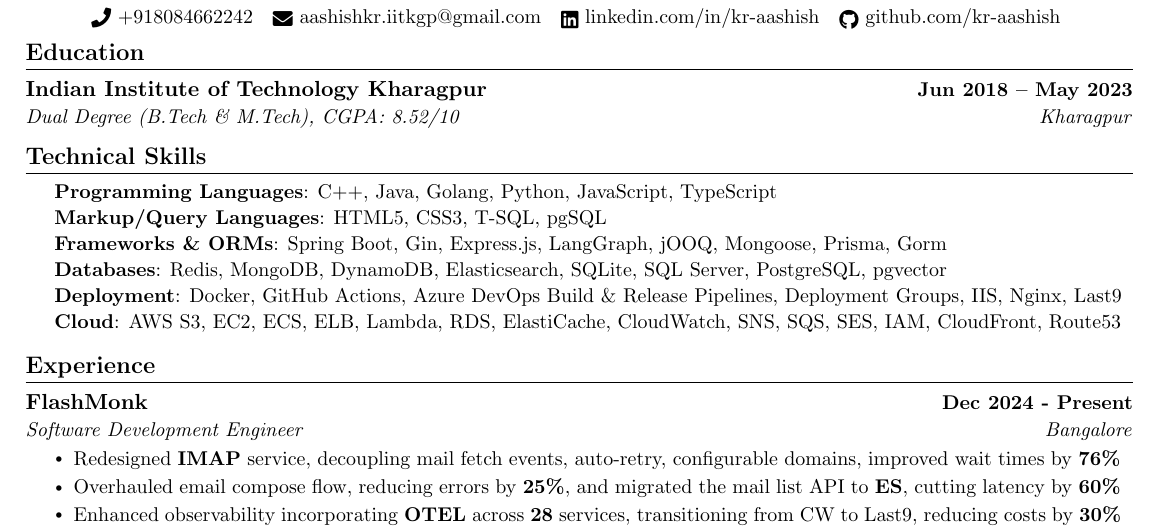
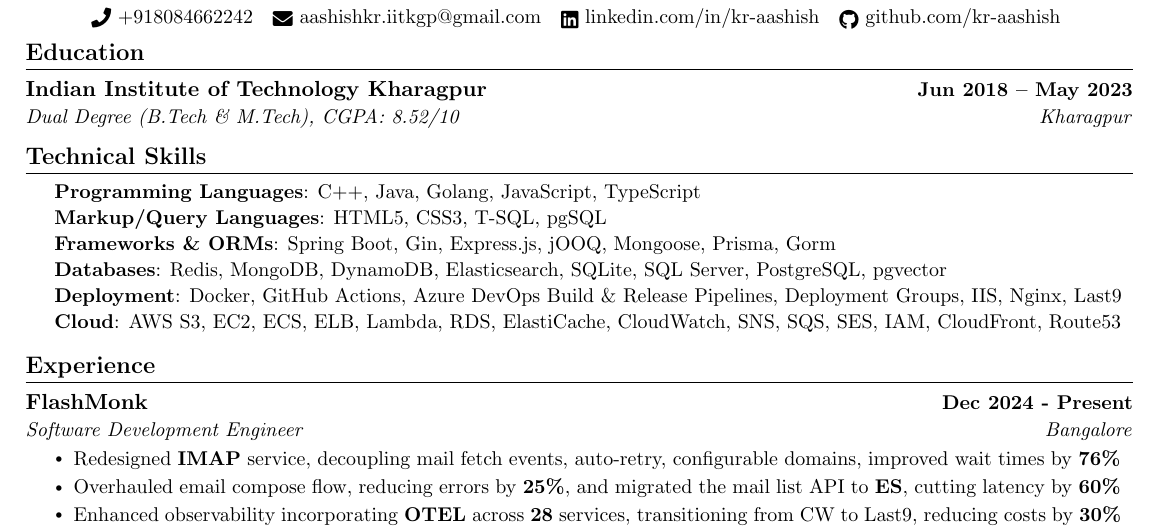
Before and after one commit to kr-aashish/resume, a LaTeX document (aashish_kumar.tex): part of the page, cut so that both start at the same text. Compiled offline with pdfLaTeX.

Commit message:
skills: remove Python and LangGraph

```diff
--- a/aashish_kumar.tex
+++ b/aashish_kumar.tex
@@ -133,11 +133,11 @@
 \begin{flushleft}
 \setlength{\leftskip}{0.2in}
 \small
-\textbf{Programming Languages}{: C++, Java, Golang, Python, JavaScript, TypeScript} \\
+\textbf{Programming Languages}{: C++, Java, Golang, JavaScript, TypeScript} \\
 \vspace{1pt}
 \textbf{Markup/Query Languages}{: HTML5, CSS3, T‐SQL, pgSQL} \\
 \vspace{1pt}
-\textbf{Frameworks \& ORMs}{: Spring Boot, Gin, Express.js, LangGraph, jOOQ, Mongoose, Prisma, Gorm} \\
+\textbf{Frameworks \& ORMs}{: Spring Boot, Gin, Express.js, jOOQ, Mongoose, Prisma, Gorm} \\
 \vspace{1pt}
 % \textbf{Libraries}{: React.js, Jest, Joi, SuperTest, Colly, Playwright, BullMQ, Standard Template Library} \\
 % \vspace{1pt}
```
